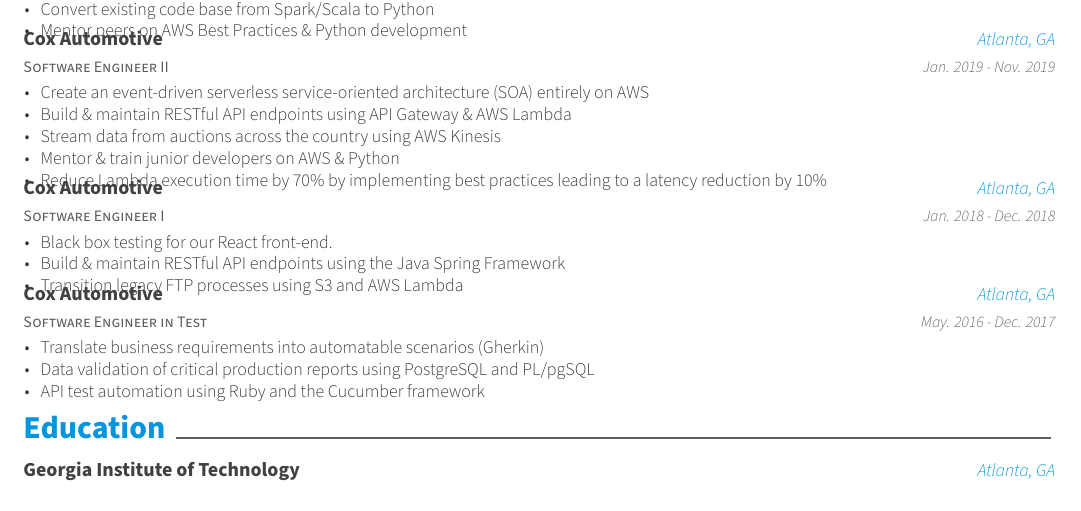
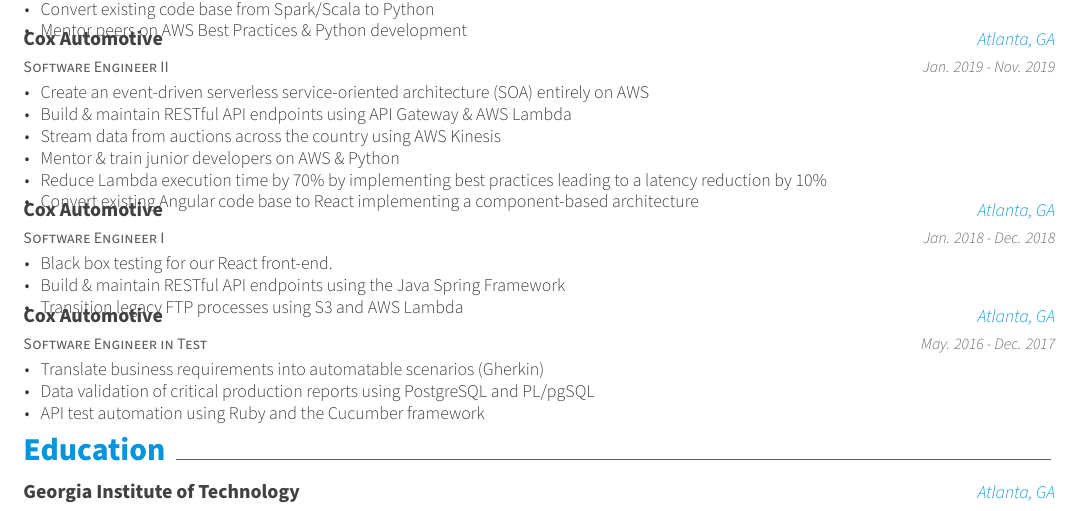
Before and after one commit to uncledru/resume, a LaTeX CV (resume.tex, which reads resume/experience.tex): part of the page, cut so that both start at the same text. Compiled offline with XeLaTeX.

Commit message:
add in react experience

```diff
--- a/resume/experience.tex
+++ b/resume/experience.tex
@@ -26,6 +26,7 @@
         \item {Stream data from auctions across the country using AWS Kinesis}
         \item {Mentor \& train junior developers on AWS \& Python}
         \item {Reduce Lambda execution time by 70\% by implementing best practices leading to a latency reduction by 10\%}
+        \item {Convert existing Angular code base to React implementing a component-based architecture}
       \end{cvitems}
     }
 
```
Also changed, not shown: README.md.
